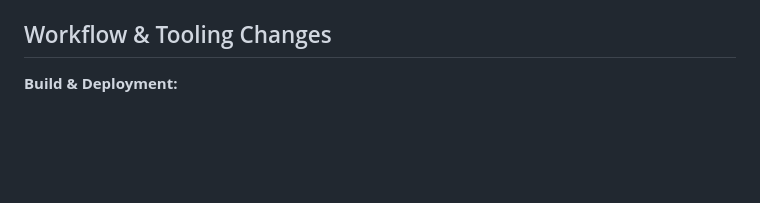
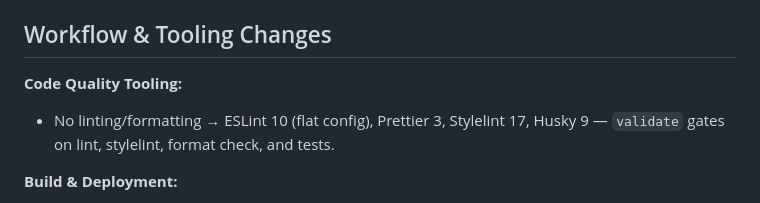
Before and after one commit to interglobalmedia/storage-fun-with-forms-rebuild, a Markdown page: README.md, the part around the change. Drawn GitHub-style; blank space fills up the shorter version.

Commit message:
Document code quality tooling in README
Added a "Code Quality Tooling" bullet under Workflow & Tooling
Changes: No linting/formatting → ESLint 10 (flat config), Prettier
3, Stylelint 17, Husky 9. Placed first, ahead of Build & Deployment
and Styling, since this is new to the project and wasn't present
in the original app.

Also split the Testing section's single "Run all tests (watch
mode)" heading into two: "Run all tests" (npm test, single pass:
what validate uses) and "Run all tests (watch mode)" (npm run
test:watch). The old heading was inaccurate once test stopped
running in watch mode by default.

```diff
--- a/README.md
+++ b/README.md
@@ -38,6 +38,10 @@ Two small additions beyond a straight port:
   breakpoint, so it can't overflow regardless of viewport size.
 
 ## Workflow & Tooling Changes
+
+**Code Quality Tooling:**
+
+- No linting/formatting → ESLint 10 (flat config), Prettier 3, Stylelint 17, Husky 9 — `validate` gates on lint, stylelint, format check, and tests.
 
 **Build & Deployment:**
 
```
